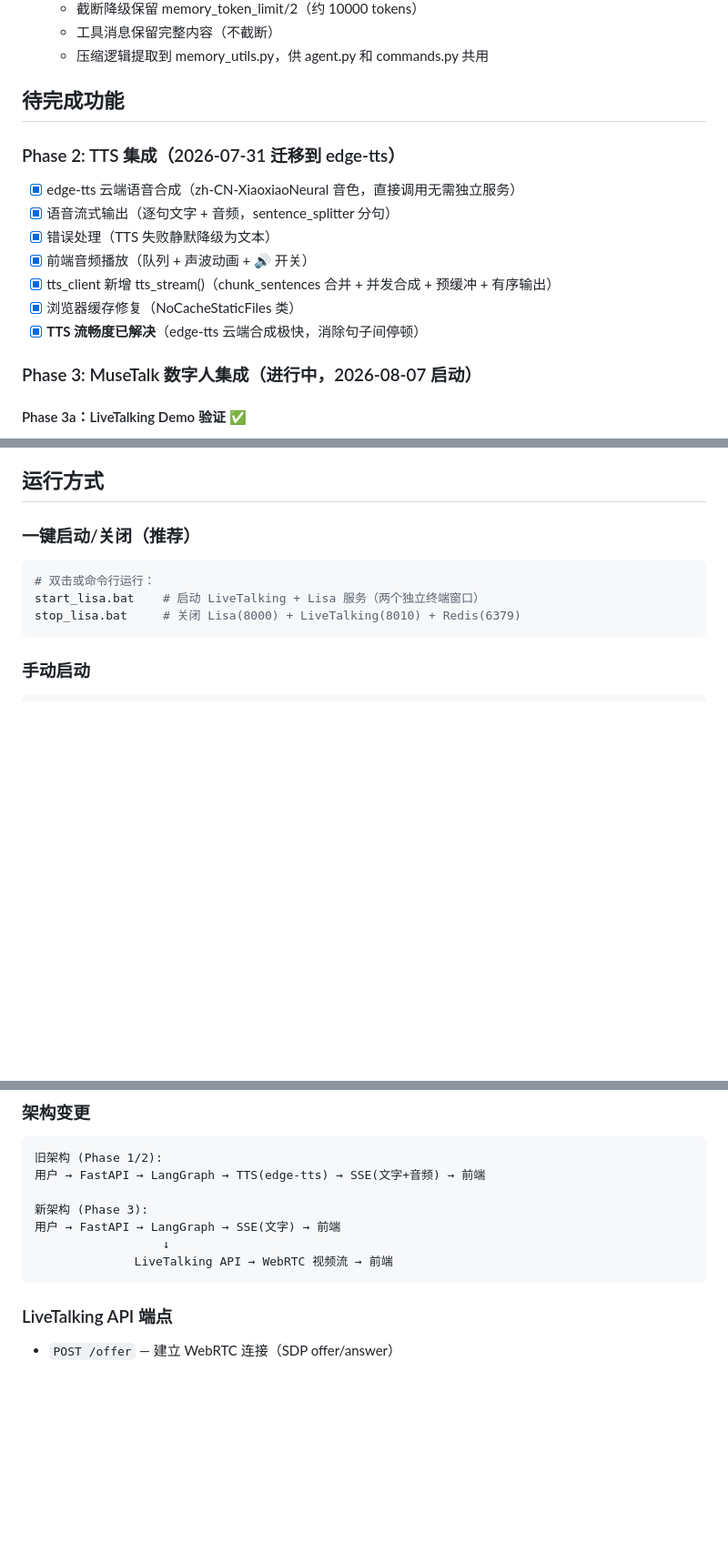
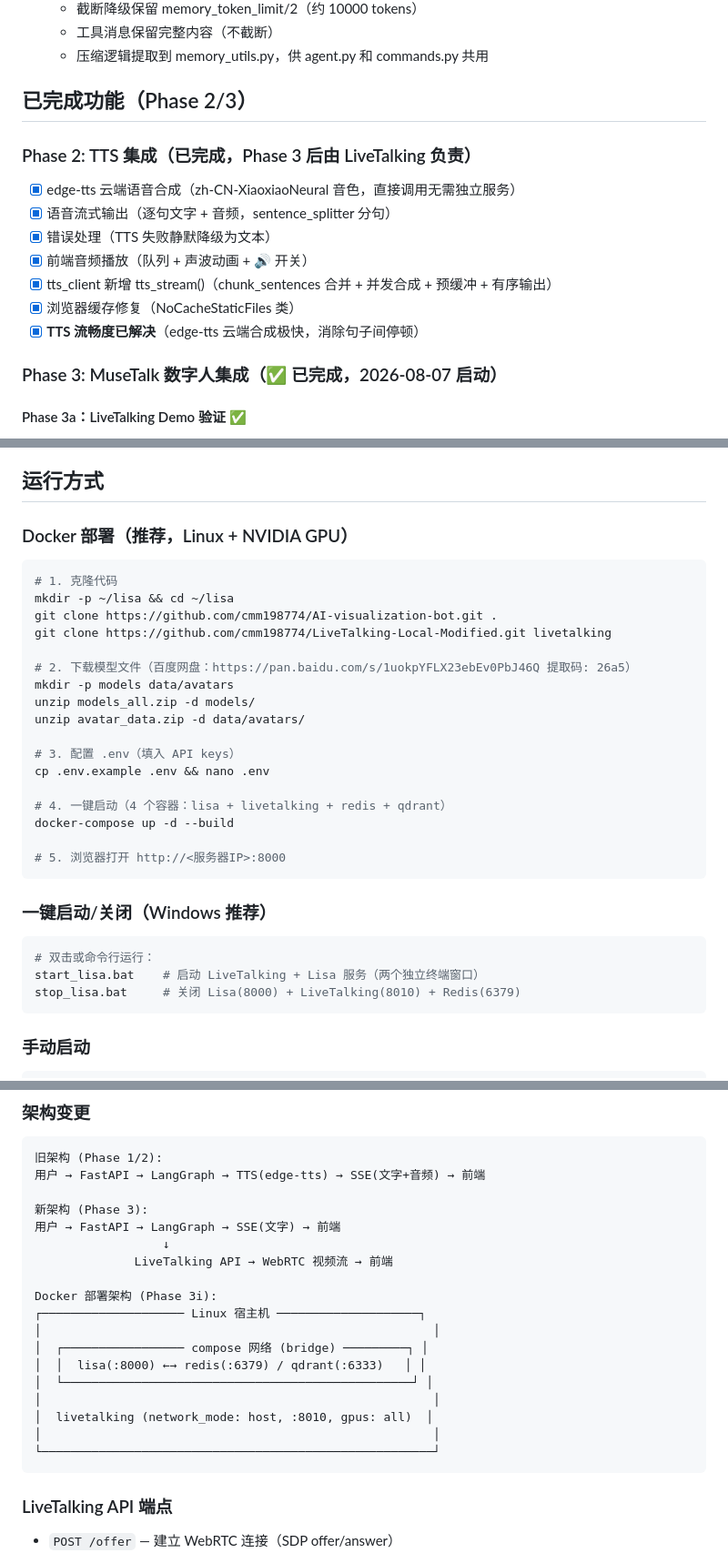
Before and after one commit to cmm198774/AI-visualization-bot, a Markdown page: CLAUDE.md, 3 parts joined by grey strips. Shown at 91% size. GitHub-like rendering; blank space fills up the shorter version.

````diff
--- a/CLAUDE.md
+++ b/CLAUDE.md
@@ -49,9 +49,9 @@
   - 工具消息保留完整内容（不截断）
   - 压缩逻辑提取到 memory_utils.py，供 agent.py 和 commands.py 共用
 
-## 待完成功能
+## 已完成功能（Phase 2/3）
 
-### Phase 2: TTS 集成（2026-07-31 迁移到 edge-tts）
+### Phase 2: TTS 集成（已完成，Phase 3 后由 LiveTalking 负责）
 - [x] edge-tts 云端语音合成（zh-CN-XiaoxiaoNeural 音色，直接调用无需独立服务）
 - [x] 语音流式输出（逐句文字 + 音频，sentence_splitter 分句）
 - [x] 错误处理（TTS 失败静默降级为文本）
@@ -60,7 +60,7 @@
 - [x] 浏览器缓存修复（NoCacheStaticFiles 类）
 - [x] **TTS 流畅度已解决**（edge-tts 云端合成极快，消除句子间停顿）
 
-### Phase 3: MuseTalk 数字人集成（进行中，2026-08-07 启动）
+### Phase 3: MuseTalk 数字人集成（✅ 已完成，2026-08-07 启动）
 
 #### Phase 3a：LiveTalking Demo 验证 ✅
 - [x] 放弃 Docker 方案（WebRTC NAT 穿透失败），改用 Windows 原生运行
@@ -397,7 +438,28 @@ conda run -n py310 python server.py
 
 ## 运行方式
 
-### 一键启动/关闭（推荐）
+### Docker 部署（推荐，Linux + NVIDIA GPU）
+```bash
+# 1. 克隆代码
+mkdir -p ~/lisa && cd ~/lisa
+git clone https://github.com/cmm198774/AI-visualization-bot.git .
+git clone https://github.com/cmm198774/LiveTalking-Local-Modified.git livetalking
+
+# 2. 下载模型文件（百度网盘：https://pan.baidu.com/s/1uokpYFLX23ebEv0PbJ46Q 提取码: 26a5）
+mkdir -p models data/avatars
+unzip models_all.zip -d models/
+unzip avatar_data.zip -d data/avatars/
+
+# 3. 配置 .env（填入 API keys）
+cp .env.example .env && nano .env
+
+# 4. 一键启动（4 个容器：lisa + livetalking + redis + qdrant）
+docker-compose up -d --build
+
+# 5. 浏览器打开 http://<服务器IP>:8000
+```
+
+### 一键启动/关闭（Windows 推荐）
 ```bash
 # 双击或命令行运行：
 start_lisa.bat    # 启动 LiveTalking + Lisa 服务（两个独立终端窗口）
@@ -591,6 +653,17 @@ data: {"type": "done"}
 用户 → FastAPI → LangGraph → SSE(文字) → 前端
                   ↓
               LiveTalking API → WebRTC 视频流 → 前端
+
+Docker 部署架构 (Phase 3i):
+┌──────────────────── Linux 宿主机 ────────────────────┐
+│                                                       │
+│  ┌───────────────── compose 网络 (bridge) ─────────┐ │
+│  │  lisa(:8000) ←→ redis(:6379) / qdrant(:6333)   │ │
+│  └─────────────────────────────────────────────────┘ │
+│                                                       │
+│  livetalking (network_mode: host, :8010, gpus: all)  │
+│                                                       │
+└───────────────────────────────────────────────────────┘
 ```
 
 ### LiveTalking API 端点
````
Also changed, not shown: other parts of CLAUDE.md (+50 -9 lines).
